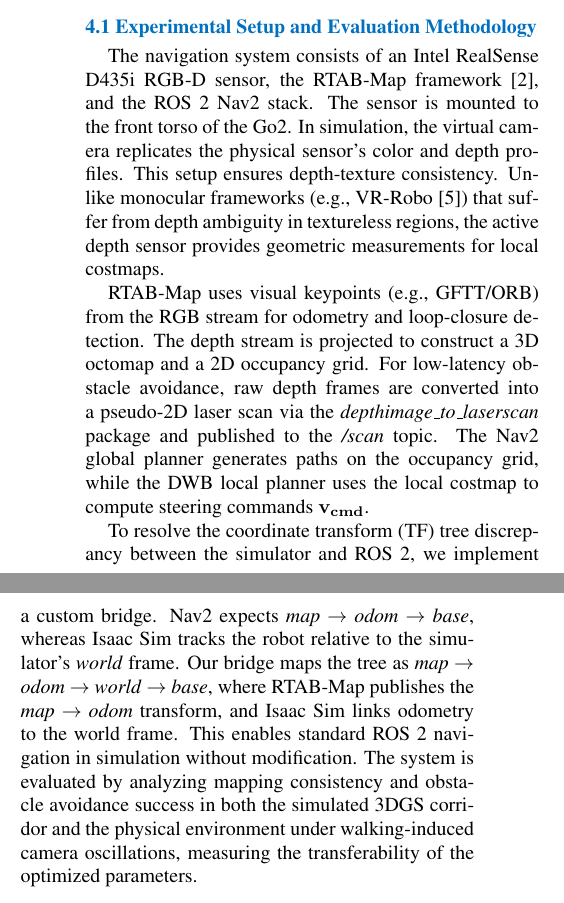
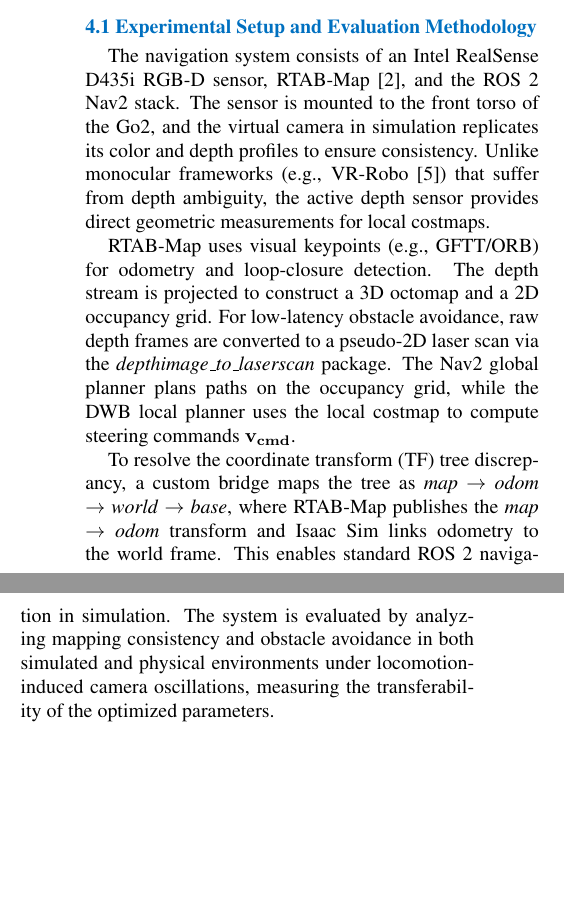
Before and after one commit to CGV-HGU/isaac-go2-ros2, a LaTeX document (ICCAS/main.tex): two parts of the columns of page 3 of 4, joined at a grey line, cut so that both start at the same text, the shorter picture padded with empty space. Compiled offline with pdfLaTeX.

Commit message:
Concise Section 4.1 to remove blank space above Fig 3 on page 3

```diff
--- a/ICCAS/main.tex
+++ b/ICCAS/main.tex
@@ -107,11 +107,11 @@ We import these assets into Isaac Sim, where the collision boundaries are comput
 \section{Experimental Results}
 \subsection{Experimental Setup and Evaluation Methodology}
 
-The navigation system consists of an Intel RealSense D435i RGB-D sensor, the RTAB-Map framework \cite{ref2}, and the ROS 2 Nav2 stack. The sensor is mounted to the front torso of the Go2. In simulation, the virtual camera replicates the physical sensor's color and depth profiles. This setup ensures depth-texture consistency. Unlike monocular frameworks (e.g., \mbox{VR-Robo} \cite{ref5}) that suffer from depth ambiguity in textureless regions, the active depth sensor provides geometric measurements for local costmaps.
+The navigation system consists of an Intel RealSense D435i RGB-D sensor, RTAB-Map \cite{ref2}, and the ROS 2 Nav2 stack. The sensor is mounted to the front torso of the Go2, and the virtual camera in simulation replicates its color and depth profiles to ensure consistency. Unlike monocular frameworks (e.g., \mbox{VR-Robo} \cite{ref5}) that suffer from depth ambiguity, the active depth sensor provides direct geometric measurements for local costmaps.
 
-RTAB-Map uses visual keypoints (e.g., GFTT/ORB) from the RGB stream for odometry and loop-closure detection. The depth stream is projected to construct a 3D octomap and a 2D occupancy grid. For low-latency obstacle avoidance, raw depth frames are converted into a pseudo-2D laser scan via the \textit{depthimage\_to\_}\allowbreak\textit{laserscan} package and published to the \textit{/scan} topic. The Nav2 global planner generates paths on the occupancy grid, while the DWB local planner uses the local costmap to compute steering commands $\mathbf{v}_{cmd}$.
+RTAB-Map uses visual keypoints (e.g., GFTT/ORB) for odometry and loop-closure detection. The depth stream is projected to construct a 3D octomap and a 2D occupancy grid. For low-latency obstacle avoidance, raw depth frames are converted to a pseudo-2D laser scan via the \textit{depthimage\_to\_}\allowbreak\textit{laserscan} package. The Nav2 global planner plans paths on the occupancy grid, while the DWB local planner uses the local costmap to compute steering commands $\mathbf{v}_{cmd}$.
 
-To resolve the coordinate transform (TF) tree discrepancy between the simulator and ROS 2, we implement a custom bridge. Nav2 expects \textit{map} $\rightarrow$ \textit{odom} $\rightarrow$ \textit{base}, whereas Isaac Sim tracks the robot relative to the simulator's \textit{world} frame. Our bridge maps the tree as \textit{map} $\rightarrow$ \textit{odom} $\rightarrow$ \textit{world} $\rightarrow$ \textit{base}, where RTAB-Map publishes the \textit{map} $\rightarrow$ \textit{odom} transform, and Isaac Sim links odometry to the world frame. This enables standard ROS 2 navigation in simulation without modification. The system is evaluated by analyzing mapping consistency and obstacle avoidance success in both the simulated 3DGS corridor and the physical environment under walking-induced camera oscillations, measuring the transferability of the optimized parameters.
+To resolve the coordinate transform (TF) tree discrepancy, a custom bridge maps the tree as \textit{map} $\rightarrow$ \textit{odom} $\rightarrow$ \textit{world} $\rightarrow$ \textit{base}, where RTAB-Map publishes the \textit{map} $\rightarrow$ \textit{odom} transform and Isaac Sim links odometry to the world frame. This enables standard ROS 2 navigation in simulation. The system is evaluated by analyzing mapping consistency and obstacle avoidance in both simulated and physical environments under locomotion-induced camera oscillations, measuring the transferability of the optimized parameters.
 
 \subsection{Results and Evaluation}
 We validated the navigation stack in a simulated 3DGS corridor (80~m long, 2.5~m wide) before physical deployment.
@@ -138,7 +138,6 @@ In simulation, the locomotion policy receives proprioceptive and exteroceptive (
 
 We deployed the proposed framework on a physical Unitree Go2 robot to navigate the campus corridor, as shown in Fig.~\ref{fig_real_deployment}. The robot is equipped with a front-facing Intel RealSense D435i camera and an NVIDIA Jetson Orin NX computer, running the entire navigation and mapping stack locally.
 
-\newpage
 To reduce computational load on the Jetson Orin NX, the RL policy is bypassed, and commands are sent to the built-in Sport API via a ROS 2 bridge, reserving onboard resources for SLAM and path planning. The camera is connected via USB 3.0.
 
 \begin{figure}[!t]
```
Also changed, not shown: ICCAS/ICCAS_PhotoReady_0531_Quadruped.pdf, 1 other file.
